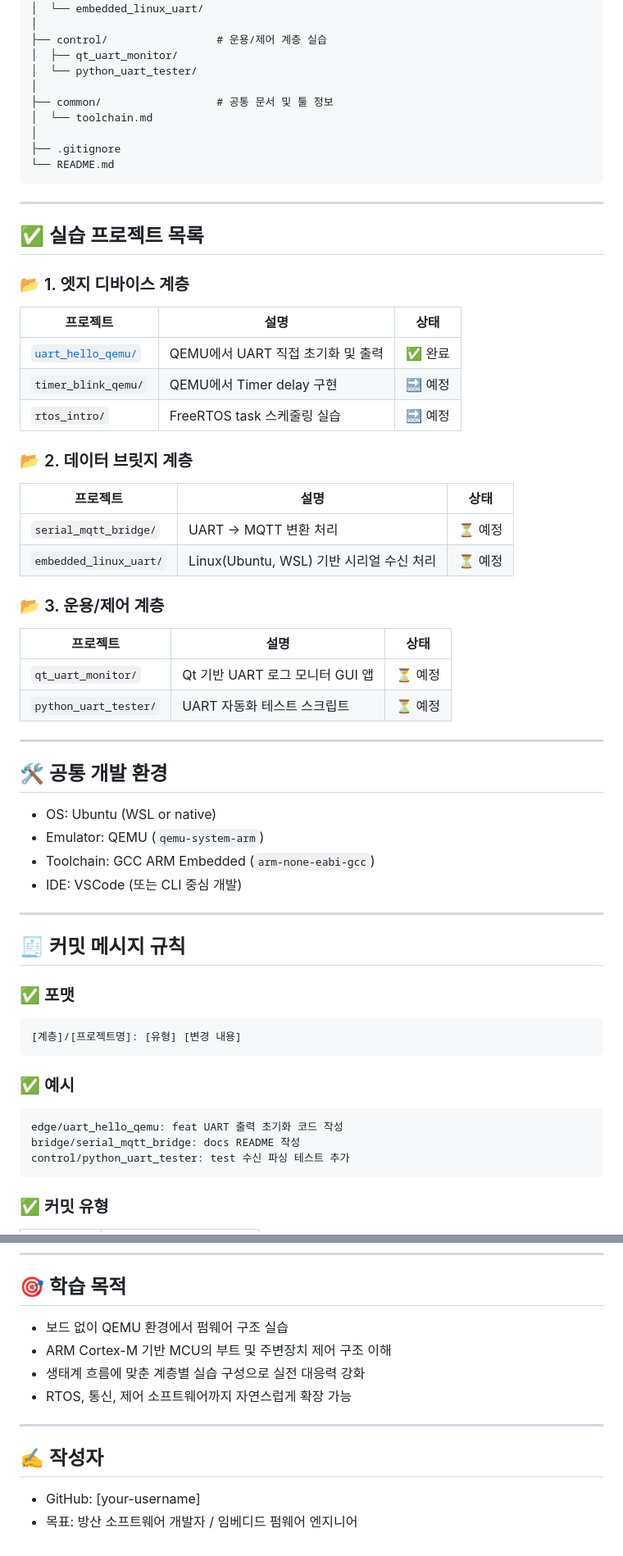
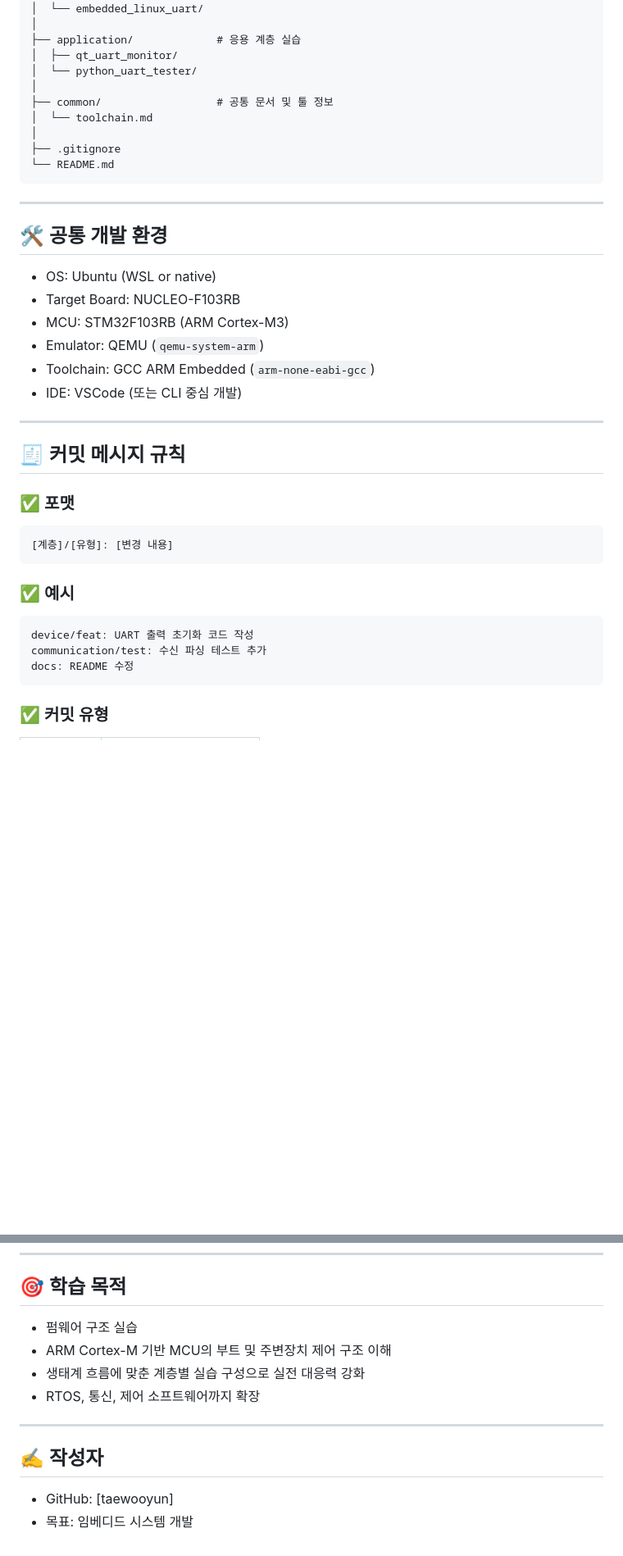
Before and after one commit to taewooyun/embedded-practice, a Markdown page: README.md, 2 parts joined by grey strips. Shown at 82% size. Drawn GitHub-style; blank space fills up the shorter version.

````diff
--- a/README.md
+++ b/README.md
@@ -36,7 +73,7 @@ Embedded-Roadmap/
 │  ├── serial_mqtt_bridge/
 │  └── embedded_linux_uart/
 │
-├── control/                 # 운용/제어 계층 실습
+├── application/             # 응용 계층 실습
 │  ├── qt_uart_monitor/
 │  └── python_uart_tester/
 │
@@ -48,35 +85,11 @@ Embedded-Roadmap/
 ```
 ---
 
-## ✅ 실습 프로젝트 목록
-
-### 📂 1. 엣지 디바이스 계층
-
-| 프로젝트 | 설명 | 상태 |
-|----------|------|------|
-| [`uart_hello_qemu/`](./edge/uart_hello_qemu) | QEMU에서 UART 직접 초기화 및 출력 | ✅ 완료 |
-| `timer_blink_qemu/` | QEMU에서 Timer delay 구현 | 🔜 예정 |
-| `rtos_intro/` | FreeRTOS task 스케줄링 실습 | 🔜 예정 |
-
-### 📂 2. 데이터 브릿지 계층
-
-| 프로젝트 | 설명 | 상태 |
-|----------|------|------|
-| `serial_mqtt_bridge/` | UART → MQTT 변환 처리 | ⏳ 예정 |
-| `embedded_linux_uart/` | Linux(Ubuntu, WSL) 기반 시리얼 수신 처리 | ⏳ 예정 |
-
-### 📂 3. 운용/제어 계층
-
-| 프로젝트 | 설명 | 상태 |
-|----------|------|------|
-| `qt_uart_monitor/` | Qt 기반 UART 로그 모니터 GUI 앱 | ⏳ 예정 |
-| `python_uart_tester/` | UART 자동화 테스트 스크립트 | ⏳ 예정 |
-
----
-
 ## 🛠️ 공통 개발 환경
 
 - OS: Ubuntu (WSL or native)
+- Target Board: NUCLEO-F103RB
+- MCU: STM32F103RB (ARM Cortex-M3)
 - Emulator: QEMU (`qemu-system-arm`)
 - Toolchain: GCC ARM Embedded (`arm-none-eabi-gcc`)
 - IDE: VSCode (또는 CLI 중심 개발)
@@ -88,15 +101,15 @@ Embedded-Roadmap/
 ### ✅ 포맷
 
 ```
-[계층]/[프로젝트명]: [유형] [변경 내용]
+[계층]/[유형]: [변경 내용]
 ```
 
 ### ✅ 예시
 
 ```
-edge/uart_hello_qemu: feat UART 출력 초기화 코드 작성
-bridge/serial_mqtt_bridge: docs README 작성
-control/python_uart_tester: test 수신 파싱 테스트 추가
+device/feat: UART 출력 초기화 코드 작성
+communication/test: 수신 파싱 테스트 추가
+docs: README 수정
 ```
 
 ### ✅ 커밋 유형
@@ -115,14 +128,14 @@ control/python_uart_tester: test 수신 파싱 테스트 추가
 
 ## 🎯 학습 목적
 
-- 보드 없이 QEMU 환경에서 펌웨어 구조 실습
+- 펌웨어 구조 실습
 - ARM Cortex-M 기반 MCU의 부트 및 주변장치 제어 구조 이해
 - 생태계 흐름에 맞춘 계층별 실습 구성으로 실전 대응력 강화
-- RTOS, 통신, 제어 소프트웨어까지 자연스럽게 확장 가능
+- RTOS, 통신, 제어 소프트웨어까지 확장
 
 ---
 
 ## ✍️ 작성자
 
-- GitHub: [your-username]
-- 목표: 방산 소프트웨어 개발자 / 임베디드 펌웨어 엔지니어
+- GitHub: [taewooyun]
+- 목표: 임베디드 시스템 개발
````
Also changed, not shown: other parts of README.md (+55 -18 lines).
